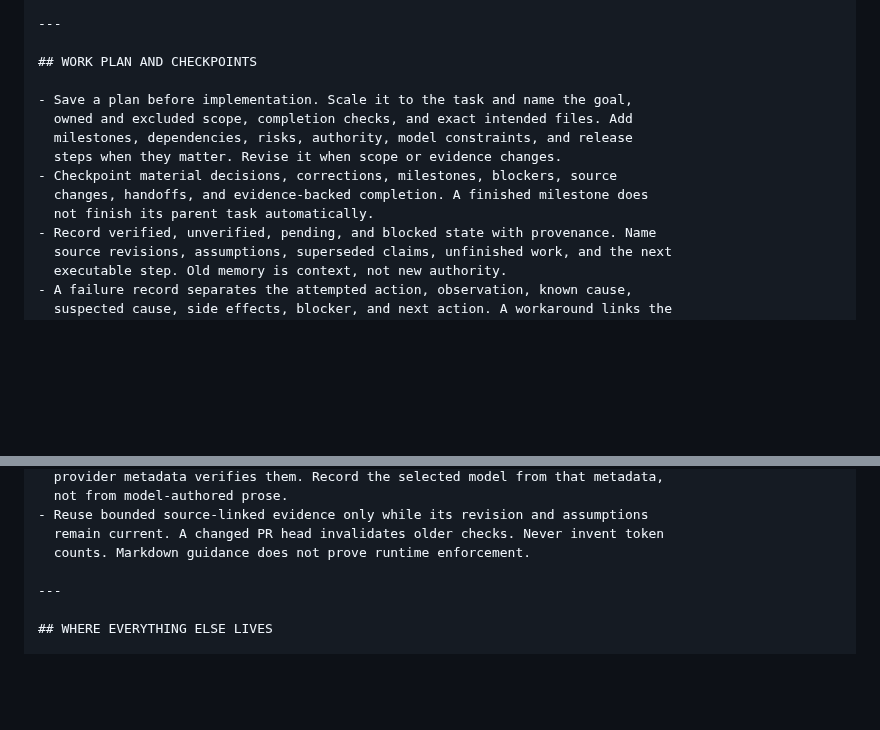
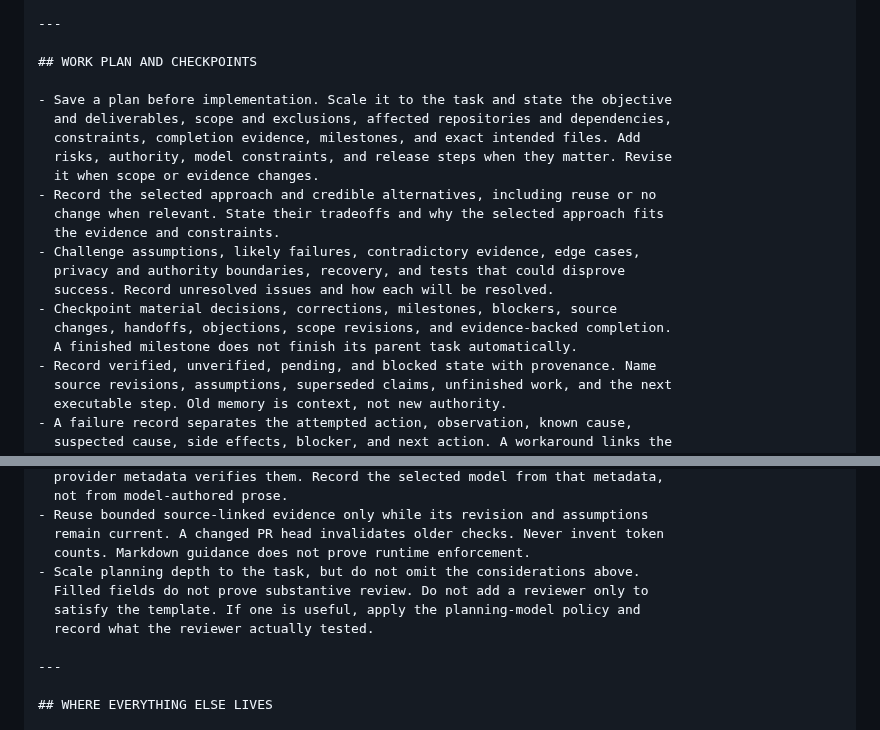
Before and after one commit to The-825/breadcrumbs, a Markdown page: templates/CLAUDE_TEMPLATE.md, 2 parts joined by grey strips. Rendered like a GitHub page; blank space fills up the shorter version.

Commit message:
docs: add alternatives to plan template (#132)

```diff
--- a/templates/CLAUDE_TEMPLATE.md
+++ b/templates/CLAUDE_TEMPLATE.md
@@ -139,13 +139,20 @@ messages, code comments.
 
 ## WORK PLAN AND CHECKPOINTS
 
-- Save a plan before implementation. Scale it to the task and name the goal,
-  owned and excluded scope, completion checks, and exact intended files. Add
-  milestones, dependencies, risks, authority, model constraints, and release
-  steps when they matter. Revise it when scope or evidence changes.
+- Save a plan before implementation. Scale it to the task and state the objective
+  and deliverables, scope and exclusions, affected repositories and dependencies,
+  constraints, completion evidence, milestones, and exact intended files. Add
+  risks, authority, model constraints, and release steps when they matter. Revise
+  it when scope or evidence changes.
+- Record the selected approach and credible alternatives, including reuse or no
+  change when relevant. State their tradeoffs and why the selected approach fits
+  the evidence and constraints.
+- Challenge assumptions, likely failures, contradictory evidence, edge cases,
+  privacy and authority boundaries, recovery, and tests that could disprove
+  success. Record unresolved issues and how each will be resolved.
 - Checkpoint material decisions, corrections, milestones, blockers, source
-  changes, handoffs, and evidence-backed completion. A finished milestone does
-  not finish its parent task automatically.
+  changes, handoffs, objections, scope revisions, and evidence-backed completion.
+  A finished milestone does not finish its parent task automatically.
 - Record verified, unverified, pending, and blocked state with provenance. Name
   source revisions, assumptions, superseded claims, unfinished work, and the next
   executable step. Old memory is context, not new authority.
@@ -165,6 +172,10 @@ messages, code comments.
 - Reuse bounded source-linked evidence only while its revision and assumptions
   remain current. A changed PR head invalidates older checks. Never invent token
   counts. Markdown guidance does not prove runtime enforcement.
+- Scale planning depth to the task, but do not omit the considerations above.
+  Filled fields do not prove substantive review. Do not add a reviewer only to
+  satisfy the template. If one is useful, apply the planning-model policy and
+  record what the reviewer actually tested.
 
 ---
 
```
